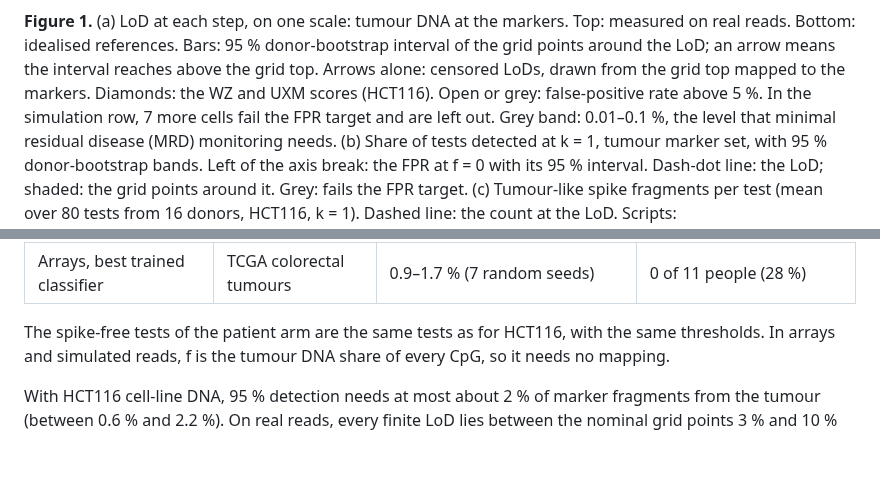
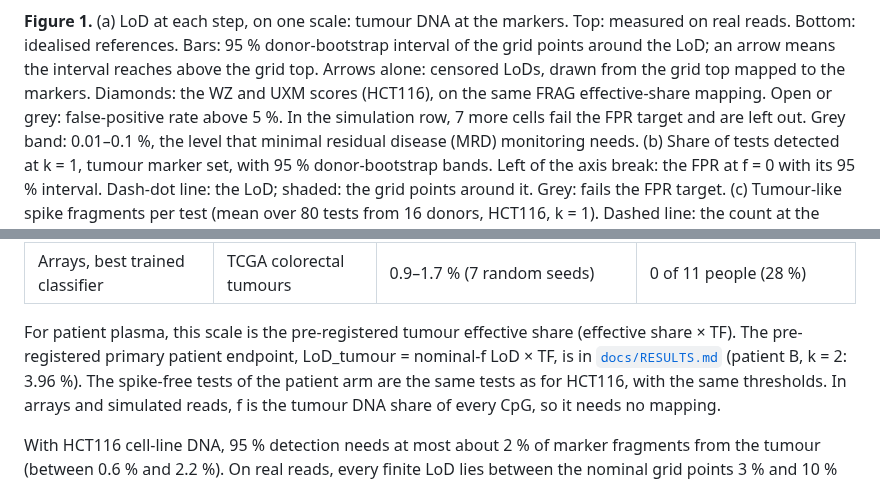
Before and after one commit to jacob-greene/cfdna-methylation-lod, a Markdown page: README.md, 2 parts joined by grey strips. Rendered like a GitHub page; blank space fills up the shorter version.

```diff
--- a/README.md
+++ b/README.md
@@ -30,7 +30,7 @@ backgrounds. Array data and simulated reads give the idealised reference.
 real reads. Bottom: idealised references. Bars: 95 % donor-bootstrap interval of the grid
 points around the LoD; an arrow means the interval reaches above the grid top. Arrows alone:
 censored LoDs, drawn from the grid top mapped to the markers. Diamonds: the WZ and UXM scores
-(HCT116). Open or grey: false-positive rate above 5 %. In the simulation row, 7 more cells
+(HCT116), on the same FRAG effective-share mapping. Open or grey: false-positive rate above 5 %. In the simulation row, 7 more cells
 fail the FPR target and are left out. Grey band: 0.01–0.1 %, the level that minimal residual
 disease (MRD) monitoring needs. (b) Share of tests detected at k = 1, tumour marker set, with
 95 % donor-bootstrap bands. Left of the axis break: the FPR at f = 0 with its 95 % interval.
@@ -56,7 +56,10 @@ Dashed line: the count at the LoD. Scripts: `scripts/bootstrap_lod.py`,
 | Simulated reads, 100 or more reads per CpG | Colon-cancer plasma or colon cells | 1.2–3.0 %; 3 of 41 cells not reached by the 3 % top of the simulation grid | within the 5 % target (7 more cells fail it and are left out) |
 | Arrays, best trained classifier | TCGA colorectal tumours | 0.9–1.7 % (7 random seeds) | 0 of 11 people (28 %) |
 
-The spike-free tests of the patient arm are the same tests as for HCT116, with the same
+For patient plasma, this scale is the pre-registered tumour effective share (effective
+share × TF). The pre-registered primary patient endpoint, LoD_tumour = nominal-f LoD × TF,
+is in [`docs/RESULTS.md`](docs/RESULTS.md) (patient B, k = 2: 3.96 %). The spike-free tests
+of the patient arm are the same tests as for HCT116, with the same
 thresholds. In arrays and simulated reads, f is the tumour DNA share of every CpG, so it needs
 no mapping.
 
```
Also changed, not shown: docs/RESULTS.md (+1 -1 lines), figures/key_findings.png, 1 other file.
